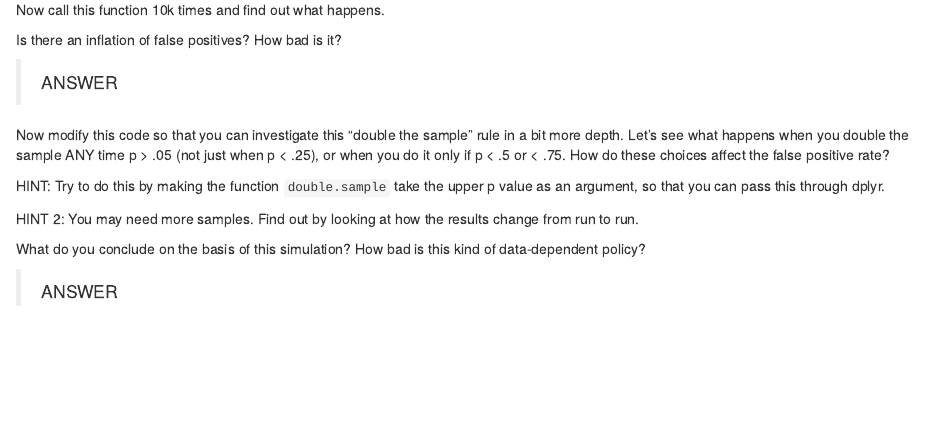
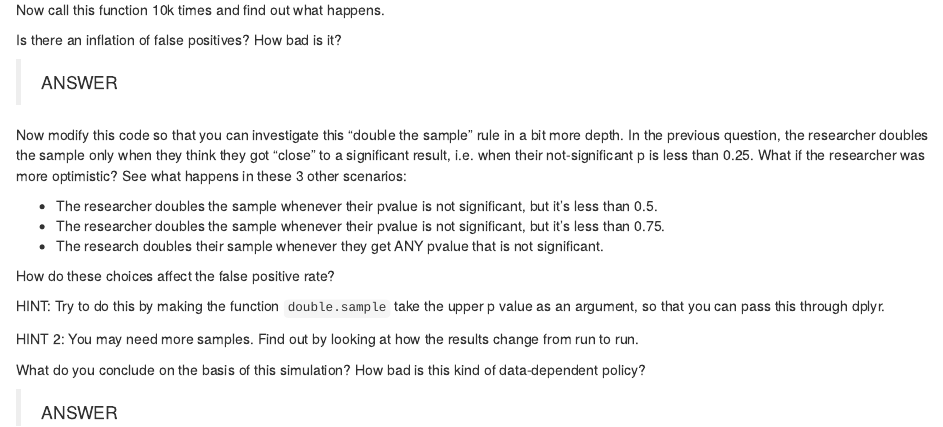
Before and after one commit to psych251/problem_sets, an R Markdown document (ps4.Rmd): the page in a window 1100 px wide, from 840 px down. Rendered offline with R 4.5, knitr and Pandoc, with nearby package versions.

Commit message:
clarify instructions for different double sample params

```diff
--- a/ps4.Rmd
+++ b/ps4.Rmd
@@ -55,7 +55,13 @@ Is there an inflation of false positives? How bad is it?
 
 > ANSWER
 
-Now modify this code so that you can investigate this "double the sample" rule in a bit more depth. Let's see what happens when you double the sample ANY time p > .05 (not just when p < .25), or when you do it only if p < .5 or < .75. How do these choices affect the false positive rate?
+Now modify this code so that you can investigate this "double the sample" rule in a bit more depth. In the previous question, the researcher doubles the sample only when they think they got "close" to a significant result, i.e. when their not-significant p is less than 0.25. What if the researcher was more optimistic? See what happens in these 3 other scenarios:
+
+* The researcher doubles the sample whenever their pvalue is not significant, but it's less than 0.5.
+* The researcher doubles the sample whenever their pvalue is not significant, but it's less than 0.75.
+* The research doubles their sample whenever they get ANY pvalue that is not significant.
+
+How do these choices affect the false positive rate?
 
 HINT: Try to do this by making the function `double.sample` take the upper p value as an argument, so that you can pass this through dplyr.
 
```
